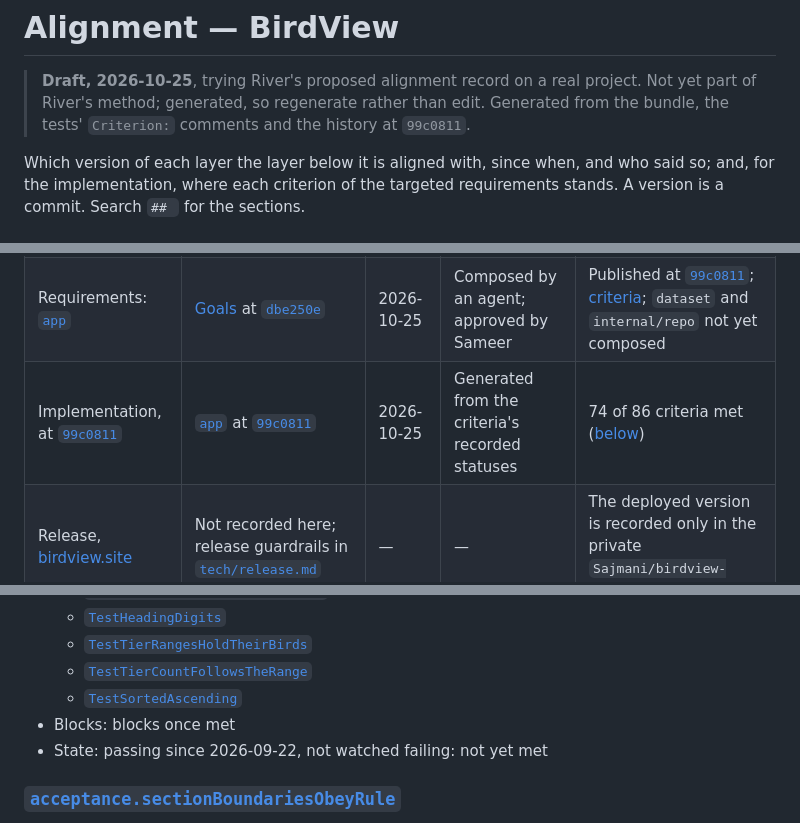
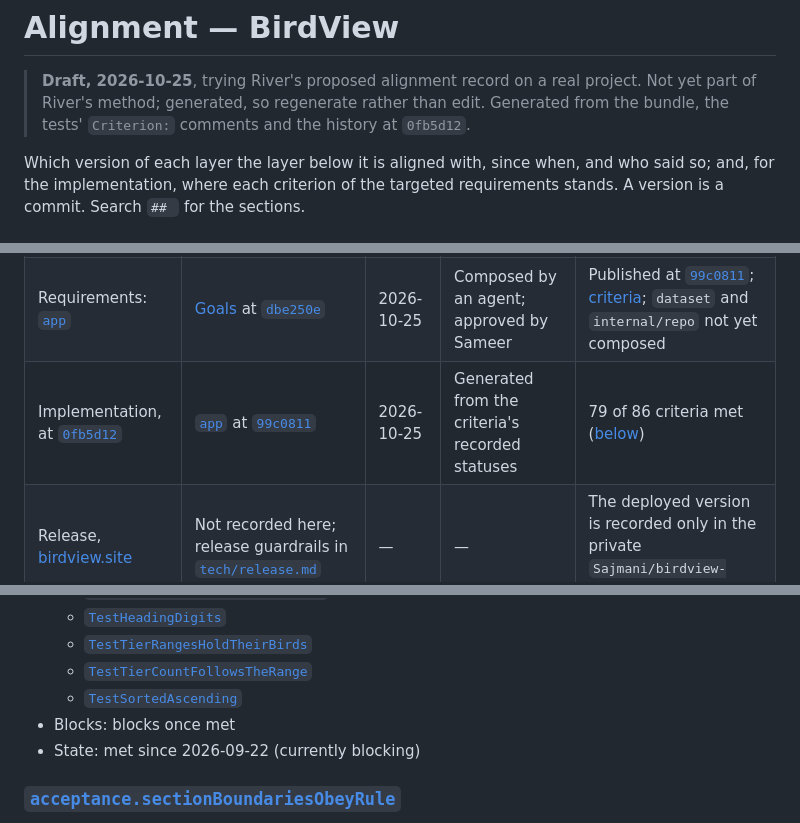
Before and after one commit to Sajmani/birdview, a Markdown page: river/alignment.md, 3 parts joined by grey strips. Rendered like a GitHub page.

Commit message:
alignment.md: read each criterion's whole status, so watched-failing records later in it count

```diff
--- a/river/alignment.md
+++ b/river/alignment.md
@@ -2,7 +2,7 @@
 
 > **Draft, 2026-10-25**, trying River's proposed alignment record on a real project. Not yet part
 > of River's method; generated, so regenerate rather than edit.
-> Generated from the bundle, the tests' `Criterion:` comments and the history at `99c0811`.
+> Generated from the bundle, the tests' `Criterion:` comments and the history at `0fb5d12`.
 
 Which version of each layer the layer below it is aligned with, since when, and who said so; and,
 for the implementation, where each criterion of the targeted requirements stands. A version is a
@@ -14,7 +14,7 @@ commit. Search `## ` for the sections.
 | --- | --- | --- | --- | --- |
 | Goals, [`goals/`](goals/goals.md) | Nothing above them: BirdView imports no values. In force: goals at [`dbe250e`](https://github.com/google/birdview/commit/dbe250e) | 2026-10-22 | sameer@, who committed them; no separate review recorded | 14 goals |
 | Requirements: [`app`](requirements/composed/internal/app/app.md) | [Goals](goals/goals.md) at [`dbe250e`](https://github.com/google/birdview/commit/dbe250e) | 2026-10-25 | Composed by an agent; approved by Sameer | Published at [`99c0811`](https://github.com/google/birdview/commit/99c0811); [criteria](requirements/composed/internal/app/acceptance.md); `dataset` and `internal/repo` not yet composed |
-| Implementation, at [`99c0811`](https://github.com/google/birdview/commit/99c0811) | [`app`](requirements/composed/internal/app/app.md) at [`99c0811`](https://github.com/google/birdview/commit/99c0811) | 2026-10-25 | Generated from the criteria's recorded statuses | 74 of 86 criteria met ([below](#implementation-app-at-99c0811)) |
+| Implementation, at [`0fb5d12`](https://github.com/google/birdview/commit/0fb5d12) | [`app`](requirements/composed/internal/app/app.md) at [`99c0811`](https://github.com/google/birdview/commit/99c0811) | 2026-10-25 | Generated from the criteria's recorded statuses | 79 of 86 criteria met ([below](#implementation-app-at-99c0811)) |
 | Release, [birdview.site](https://birdview.site) | Not recorded here; release guardrails in [`tech/release.md`](requirements/local/tech/release.md) | — | — | The deployed version is recorded only in the private `Sajmani/birdview-deploy` ([bindings](bindings.md)) |
 
 Implementation targets only a published version: `app` at `99c0811`, the commit that approved it.
@@ -76,7 +76,7 @@ link can be followed and checked. `grep -n '^### ' alignment.md` lists the crite
   - [`TestTierCountFollowsTheRange`](../cmd/birdview/herenow_test.go#L728)
   - [`TestSortedAscending`](../internal/view/view_test.go#L55)
 - Blocks: blocks once met
-- State: passing since 2026-09-22, not watched failing: not yet met
+- State: met since 2026-09-22 (currently blocking)
 
 ### [`acceptance.sectionBoundariesObeyRule`](requirements/acceptance.md#sectionboundariesobeyrule)
 
```
Also changed, not shown: other parts of river/alignment.md (+4 -4 lines).
